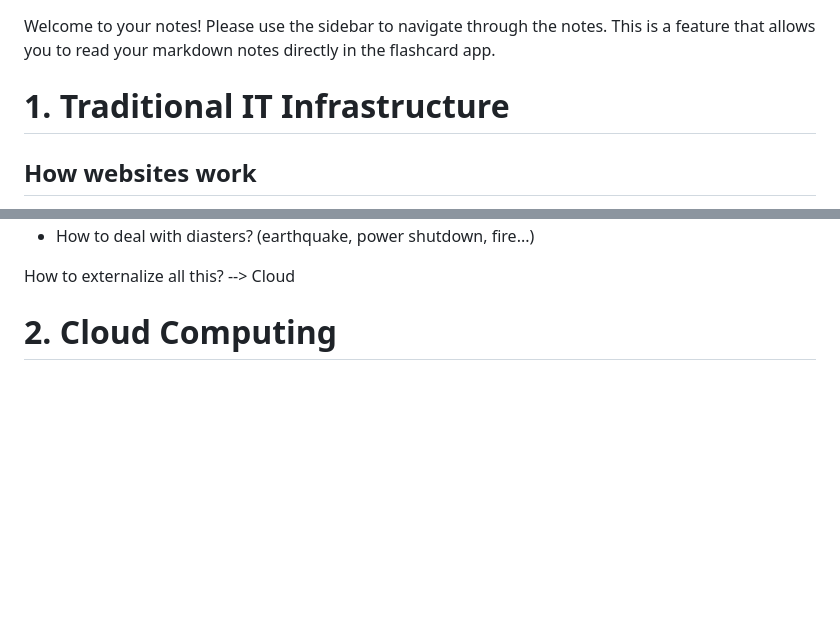
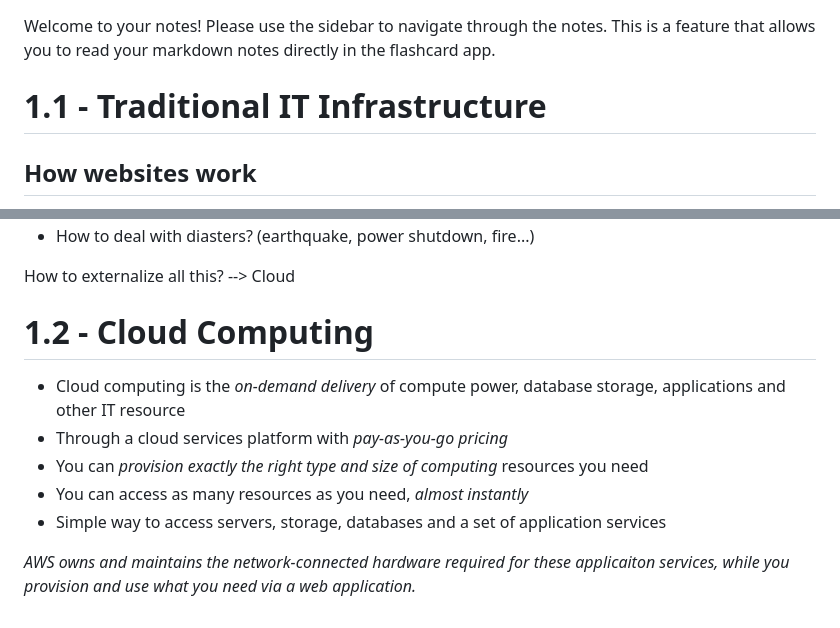
Before and after one commit to CoderKola/aws-ccp-clf2-c02-flashcards, a Markdown page: notes.md, 2 parts joined by grey strips. Drawn GitHub-style; blank space fills up the shorter version.

Commit message:
Started section 1.2

```diff
--- a/notes.md
+++ b/notes.md
@@ -1,7 +1,7 @@
 # Introduction
 Welcome to your notes! Please use the sidebar to navigate through the notes. This is a feature that allows you to read your markdown notes directly in the flashcard app.
 
-# 1. Traditional IT Infrastructure
+# 1.1 - Traditional IT Infrastructure
 ## How websites work
 Simplified explanation: We have a server hosted somewhere and we, as a web browser, wants to get access to the server to visualize a website.
 
@@ -56,4 +56,11 @@ A server contains a CPU, memory (RAM), storage, and network interface.
 
 How to externalize all this? --> Cloud
 
-# 2. Cloud Computing
+# 1.2 - Cloud Computing
+* Cloud computing is the *on-demand delivery* of compute power, database storage, applications and other IT resource
+* Through a cloud services platform with *pay-as-you-go pricing*
+* You can *provision exactly the right type and size of computing* resources you need
+* You can access as many resources as you need, *almost instantly*
+* Simple way to access servers, storage, databases and a set of application services
+
+<i> AWS owns and maintains the network-connected hardware required for these applicaiton services, while you provision and use what you need via a web application. </i>
```
